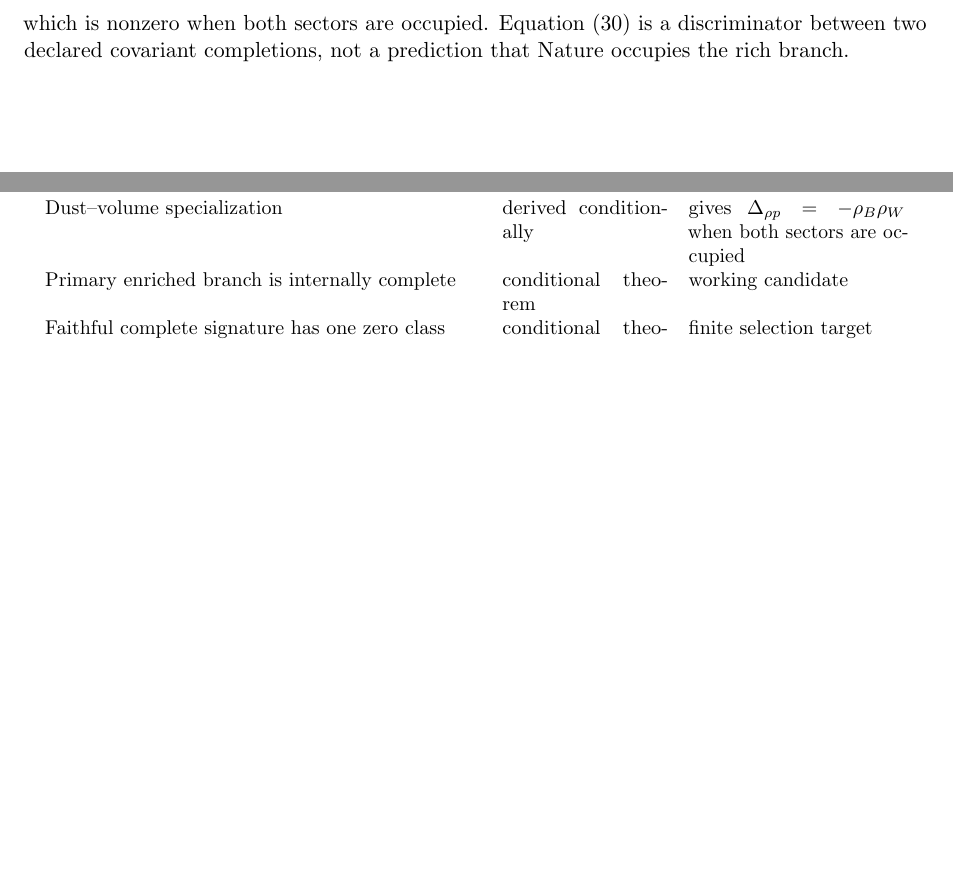
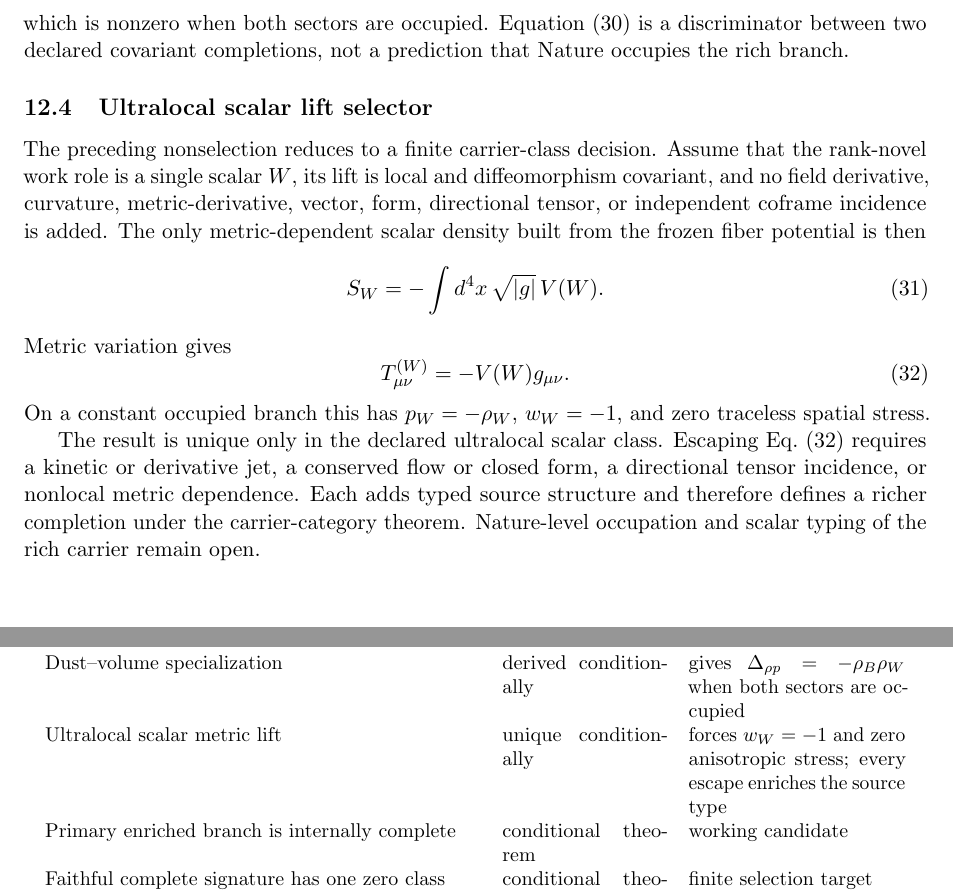
Before and after one commit to tau-core-research/tau-core-physical-parent-selection-foundation-paper-iv, a LaTeX paper (paperIV_submission_source/main.tex): two parts of pages 11 and 12 of 13, joined at a grey line, cut so that both start at the same text, the shorter picture padded with empty space. Compiled offline with pdfLaTeX.

Commit message:
Select ultralocal scalar metric lift

```diff
--- a/paperIV_submission_source/main.tex
+++ b/paperIV_submission_source/main.tex
@@ -711,6 +711,32 @@ which is nonzero when both sectors are occupied.  Equation
 \eqref{eq:dust-volume-witness} is a discriminator between two declared
 covariant completions, not a prediction that Nature occupies the rich branch.
 
+\subsection{Ultralocal scalar lift selector}
+
+The preceding nonselection reduces to a finite carrier-class decision. Assume
+that the rank-novel work role is a single scalar \(W\), its lift is local and
+diffeomorphism covariant, and no field derivative, curvature, metric-derivative,
+vector, form, directional tensor, or independent coframe incidence is added. The only metric-dependent
+scalar density built from the frozen fiber potential is then
+\begin{equation}
+ S_W=-\int d^4x\,\sqrt{|g|}\,V(W).
+ \label{eq:ultralocal-volume-lift}
+\end{equation}
+Metric variation gives
+\begin{equation}
+ T^{(W)}_{\mu\nu}=-V(W)g_{\mu\nu}.
+ \label{eq:ultralocal-volume-stress}
+\end{equation}
+On a constant occupied branch this has \(p_W=-\rho_W\), \(w_W=-1\), and zero
+traceless spatial stress.
+
+The result is unique only in the declared ultralocal scalar class. Escaping
+Eq.~\eqref{eq:ultralocal-volume-stress} requires a kinetic or derivative jet,
+a conserved flow or closed form, a directional tensor incidence, or nonlocal
+metric dependence. Each adds typed source structure and therefore defines a
+richer completion under the carrier-category theorem. Nature-level occupation
+and scalar typing of the rich carrier remain open.
+
 \section{Proof ledger}
 
 \begin{center}\small
@@ -741,6 +767,8 @@ Stress type from algebraic work fiber & not selected & metric/coframe lift is
 additional typed source information\\
 Dust--volume specialization & derived conditionally & gives
 \(\Delta_{\rho p}=-\rho_B\rho_W\) when both sectors are occupied\\
+Ultralocal scalar metric lift & unique conditionally & forces \(w_W=-1\) and
+zero anisotropic stress; every escape enriches the source type\\
 Primary enriched branch is internally complete & conditional theorem & working candidate\\
 Faithful complete signature has one zero class & conditional theorem & finite selection target\\
 Eight-block source target and generated-item ledger & frozen audit & prevents duplicate ownership\\
```
Also changed, not shown: README.md, figures/fig_parent_selection_fork.pdf, figures/fig_signature_spine.pdf, paperIV_submission_source/figures/fig_parent_selection_fork.pdf, paperIV_submission_source/figures/fig_signature_spine.pdf, paperIV_submission_source/main.pdf, 5 other files.
